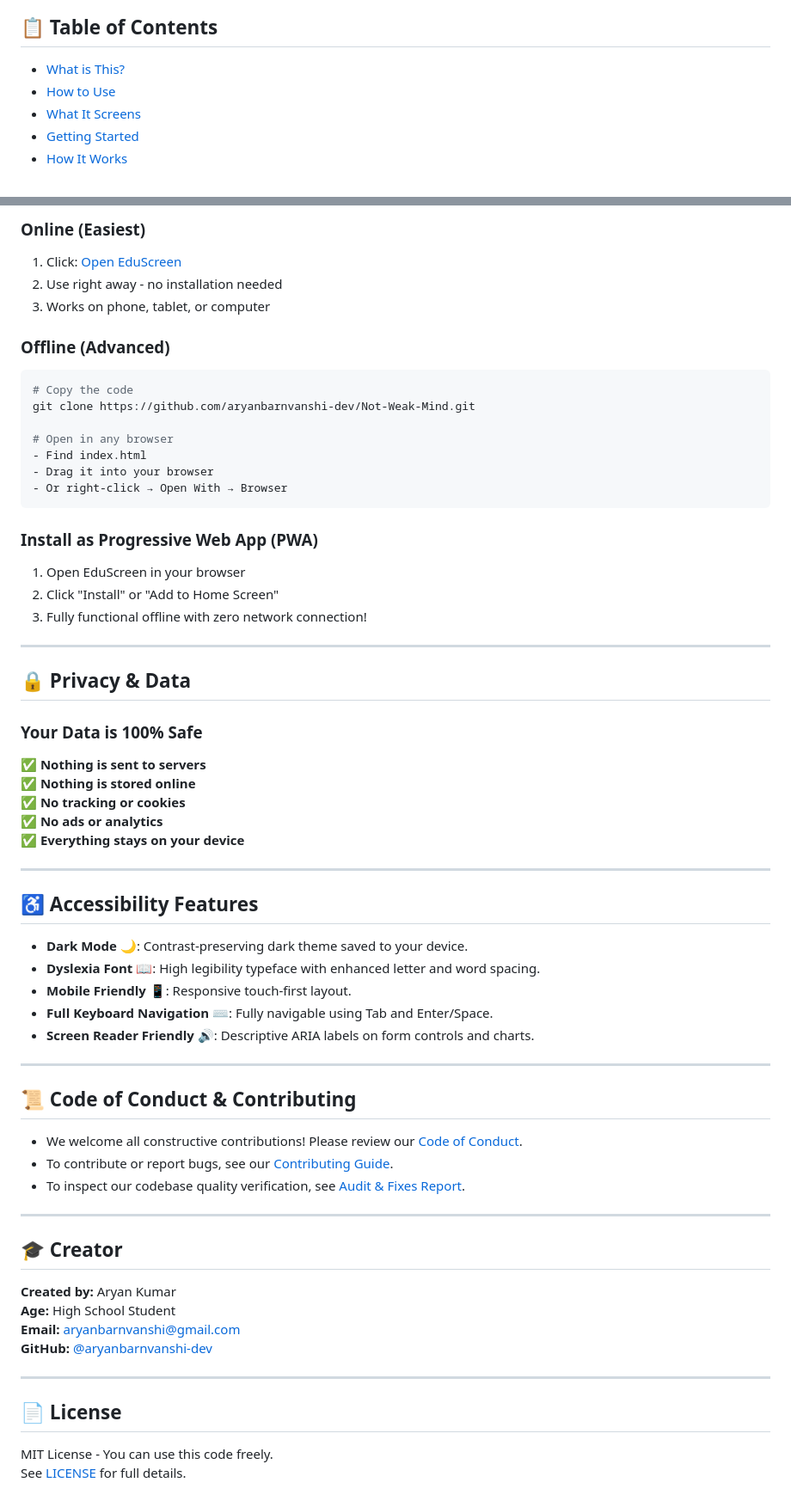
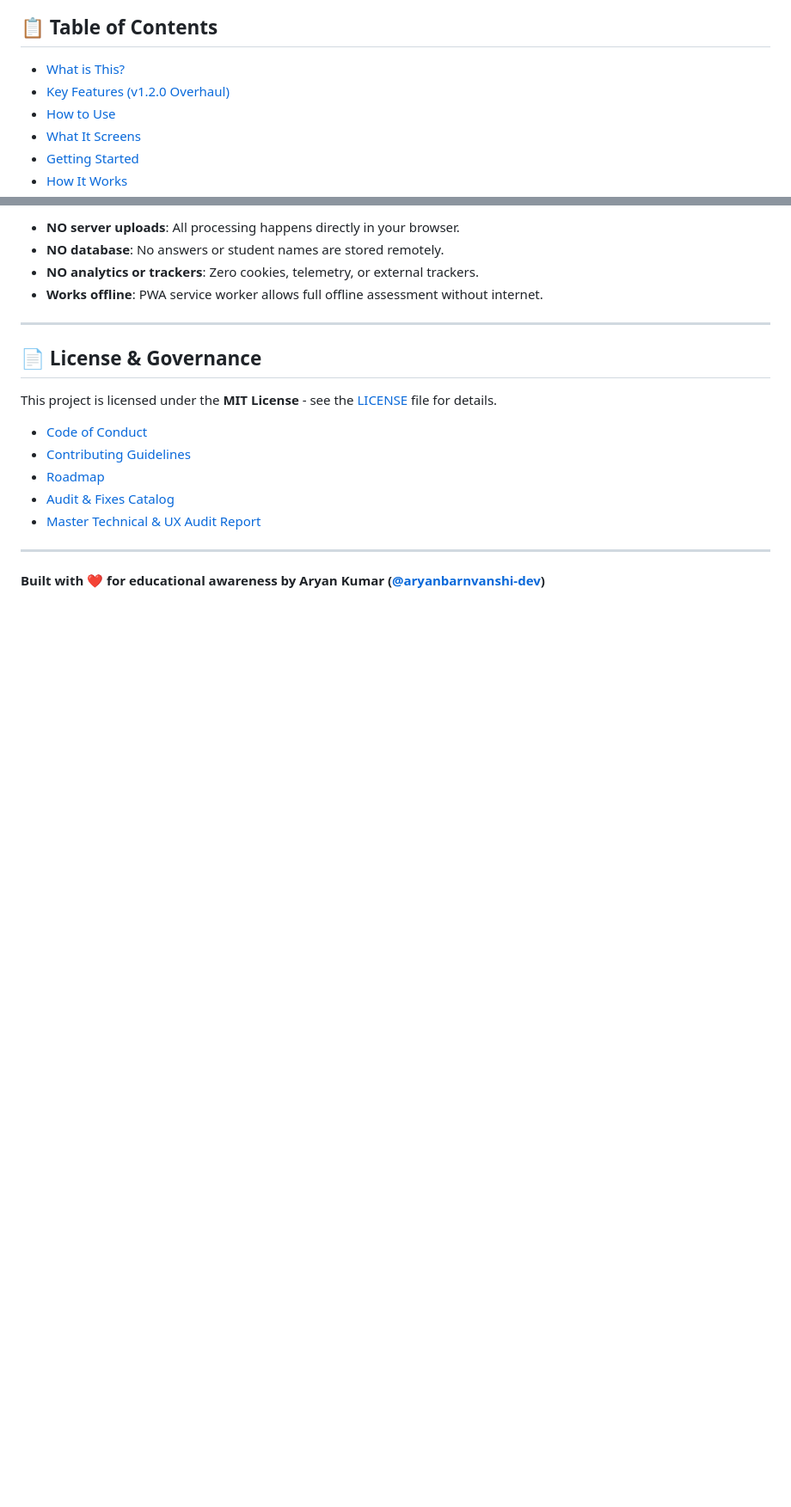
Before and after one commit to aryanbarnvanshi-dev/Not-Weak-Mind, a Markdown page: README.md, 2 parts joined by grey strips. Shown at 86% size. GitHub-like rendering; blank space fills up the shorter version.

````diff
--- a/README.md
+++ b/README.md
@@ -49,6 +50,7 @@
 ## 📋 Table of Contents
 
 - [What is This?](#what-is-this)
+- [Key Features (v1.2.0 Overhaul)](#key-features-v120-overhaul)
 - [How to Use](#how-to-use)
 - [What It Screens](#what-it-screens)
 - [Getting Started](#getting-started)
@@ -150,66 +144,20 @@ The tool looks at **15 different areas**:
 
-### Online (Easiest)
-1. Click: [Open EduScreen](https://aryanbarnvanshi-dev.github.io/Not-Weak-Mind/)
-2. Use right away - no installation needed
-3. Works on phone, tablet, or computer
-
-### Offline (Advanced)
-```bash
-# Copy the code
-git clone https://github.com/aryanbarnvanshi-dev/Not-Weak-Mind.git
-
-# Open in any browser
-- Find index.html
-- Drag it into your browser
-- Or right-click → Open With → Browser
-```
-
-### Install as Progressive Web App (PWA)
-1. Open EduScreen in your browser
-2. Click "Install" or "Add to Home Screen"
-3. Fully functional offline with zero network connection!
+- **NO server uploads**: All processing happens directly in your browser.
+- **NO database**: No answers or student names are stored remotely.
+- **NO analytics or trackers**: Zero cookies, telemetry, or external trackers.
+- **Works offline**: PWA service worker allows full offline assessment without internet.
 
 ---
 
-## 🔒 Privacy & Data
+## 📄 License & Governance
 
-### Your Data is 100% Safe
-✅ **Nothing is sent to servers**
-✅ **Nothing is stored online**
-✅ **No tracking or cookies**
-✅ **No ads or analytics**
-✅ **Everything stays on your device**
+This project is licensed under the **MIT License** - see the [LICENSE](LICENSE) file for details.
+- [Code of Conduct](CODE_OF_CONDUCT.md)
+- [Contributing Guidelines](CONTRIBUTING.md)
+- [Roadmap](ROADMAP.md)
+- [Audit & Fixes Catalog](AUDIT_AND_FIXES.md)
+- [Master Technical & UX Audit Report](MASTER_AUDIT_REPORT.md)
 
 ---
 
-## ♿ Accessibility Features
-
-- **Dark Mode 🌙**: Contrast-preserving dark theme saved to your device.
-- **Dyslexia Font 📖**: High legibility typeface with enhanced letter and word spacing.
-- **Mobile Friendly 📱**: Responsive touch-first layout.
-- **Full Keyboard Navigation ⌨️**: Fully navigable using Tab and Enter/Space.
-- **Screen Reader Friendly 🔊**: Descriptive ARIA labels on form controls and charts.
-
----
-
-## 📜 Code of Conduct & Contributing
-
-- We welcome all constructive contributions! Please review our [Code of Conduct](CODE_OF_CONDUCT.md).
-- To contribute or report bugs, see our [Contributing Guide](CONTRIBUTING.md).
-- To inspect our codebase quality verification, see [Audit & Fixes Report](AUDIT_AND_FIXES.md).
-
----
-
-## 🎓 Creator
-
-**Created by:** Aryan Kumar
-**Age:** High School Student
-**Email:** aryanbarnvanshi@gmail.com
-**GitHub:** [@aryanbarnvanshi-dev](https://github.com/aryanbarnvanshi-dev)
-
----
-
-## 📄 License
-
-MIT License - You can use this code freely.
-See [LICENSE](LICENSE) for full details.
+**Built with ❤️ for educational awareness by Aryan Kumar ([@aryanbarnvanshi-dev](https://github.com/aryanbarnvanshi-dev))**
````
Also changed, not shown: other parts of README.md (+40 -47 lines).
